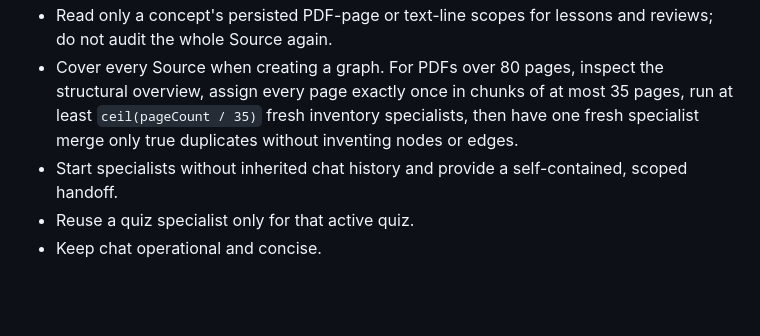
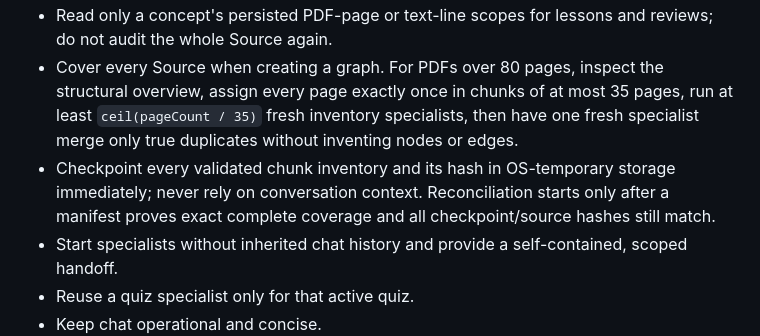
Before and after one commit to TomasTillmann/LEARN, a Markdown page: PRODUCT_SPEC.md, the part around the change. Drawn GitHub-style; blank space fills up the shorter version.

```diff
--- a/PRODUCT_SPEC.md
+++ b/PRODUCT_SPEC.md
@@ -98,6 +98,7 @@ Stage source updates and calculate graph, staleness, and known-set consequences
 - Never use rendered HTML or old artifacts as factual context.
 - Read only a concept's persisted PDF-page or text-line scopes for lessons and reviews; do not audit the whole Source again.
 - Cover every Source when creating a graph. For PDFs over 80 pages, inspect the structural overview, assign every page exactly once in chunks of at most 35 pages, run at least `ceil(pageCount / 35)` fresh inventory specialists, then have one fresh specialist merge only true duplicates without inventing nodes or edges.
+- Checkpoint every validated chunk inventory and its hash in OS-temporary storage immediately; never rely on conversation context. Reconciliation starts only after a manifest proves exact complete coverage and all checkpoint/source hashes still match.
 - Start specialists without inherited chat history and provide a self-contained, scoped handoff.
 - Reuse a quiz specialist only for that active quiz.
 - Keep chat operational and concise.
```
Also changed, not shown: src/prompts/session_manager.md (+2 -0 lines).
